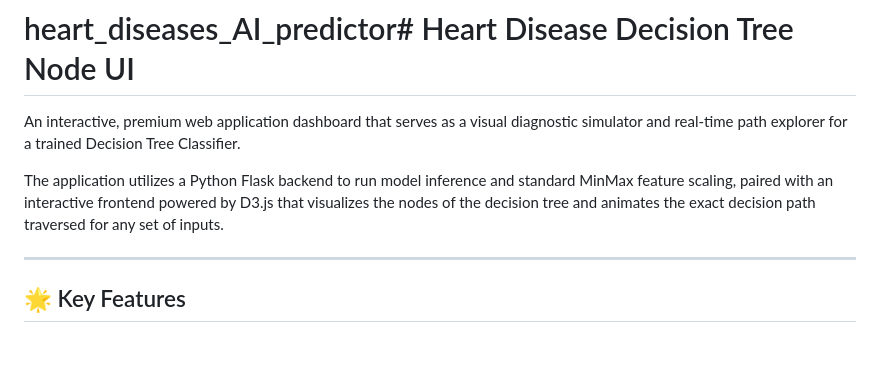
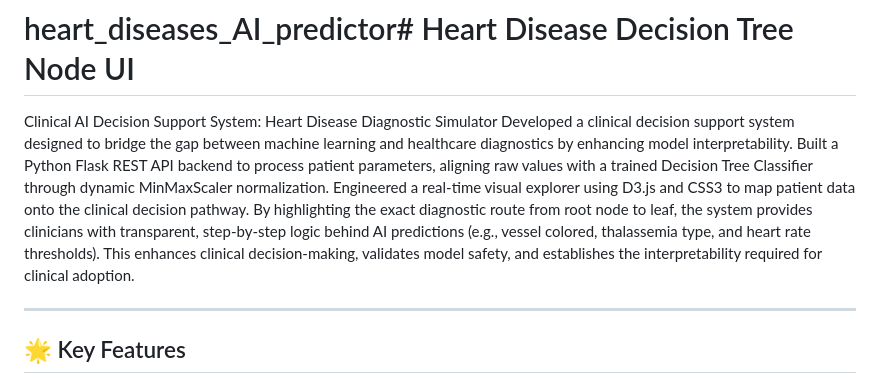
Before and after one commit to SHERIFBTC/heart_diseases_AI_predictor, a Markdown page: README.md, the part around the change. Rendered like a GitHub page; blank space fills up the shorter version.

```diff
--- a/README.md
+++ b/README.md
@@ -1,9 +1,7 @@
 [README.md](https://github.com/user-attachments/files/28449876/README.md)
 # heart_diseases_AI_predictor# Heart Disease Decision Tree Node UI
 
-An interactive, premium web application dashboard that serves as a visual diagnostic simulator and real-time path explorer for a trained Decision Tree Classifier.
-
-The application utilizes a Python Flask backend to run model inference and standard MinMax feature scaling, paired with an interactive frontend powered by D3.js that visualizes the nodes of the decision tree and animates the exact decision path traversed for any set of inputs.
+Clinical AI Decision Support System: Heart Disease Diagnostic Simulator Developed a clinical decision support system designed to bridge the gap between machine learning and healthcare diagnostics by enhancing model interpretability. Built a Python Flask REST API backend to process patient parameters, aligning raw values with a trained Decision Tree Classifier through dynamic MinMaxScaler normalization. Engineered a real-time visual explorer using D3.js and CSS3 to map patient data onto the clinical decision pathway. By highlighting the exact diagnostic route from root node to leaf, the system provides clinicians with transparent, step-by-step logic behind AI predictions (e.g., vessel colored, thalassemia type, and heart rate thresholds). This enhances clinical decision-making, validates model safety, and establishes the interpretability required for clinical adoption.
 
 ---
 
```
